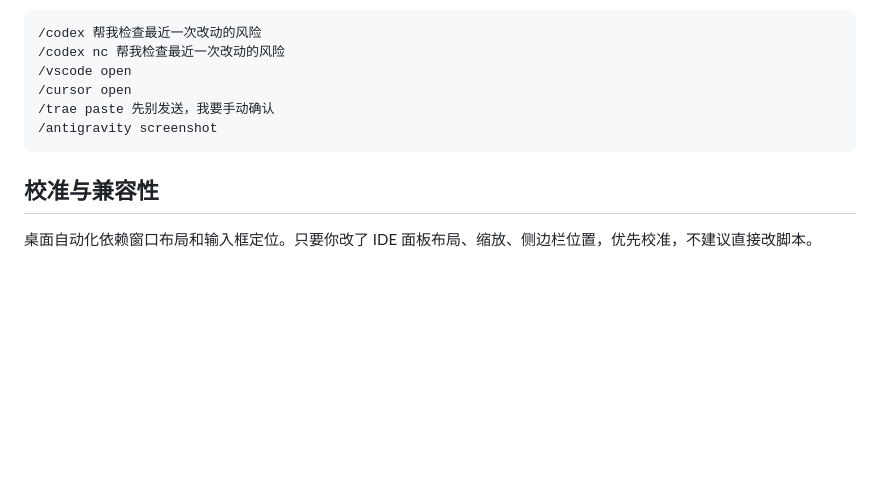
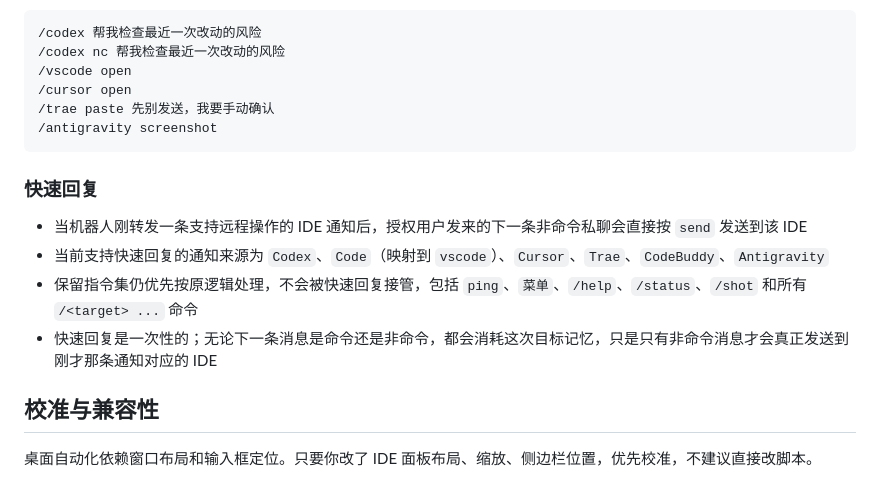
Before and after one commit to hrhgit/FakeClaw, a Markdown page: README.md, the part around the change. Drawn GitHub-style; blank space fills up the shorter version.

Commit message:
Add quick reply handling rules

````diff
--- a/README.md
+++ b/README.md
@@ -291,6 +291,13 @@ npm run dev
 /antigravity screenshot
 ```
 
+### 快速回复
+
+- 当机器人刚转发一条支持远程操作的 IDE 通知后，授权用户发来的下一条非命令私聊会直接按 `send` 发送到该 IDE
+- 当前支持快速回复的通知来源为 `Codex`、`Code`（映射到 `vscode`）、`Cursor`、`Trae`、`CodeBuddy`、`Antigravity`
+- 保留指令集仍优先按原逻辑处理，不会被快速回复接管，包括 `ping`、`菜单`、`/help`、`/status`、`/shot` 和所有 `/<target> ...` 命令
+- 快速回复是一次性的；无论下一条消息是命令还是非命令，都会消耗这次目标记忆，只是只有非命令消息才会真正发送到刚才那条通知对应的 IDE
+
 ## 校准与兼容性
 
 桌面自动化依赖窗口布局和输入框定位。只要你改了 IDE 面板布局、缩放、侧边栏位置，优先校准，不建议直接改脚本。
````
